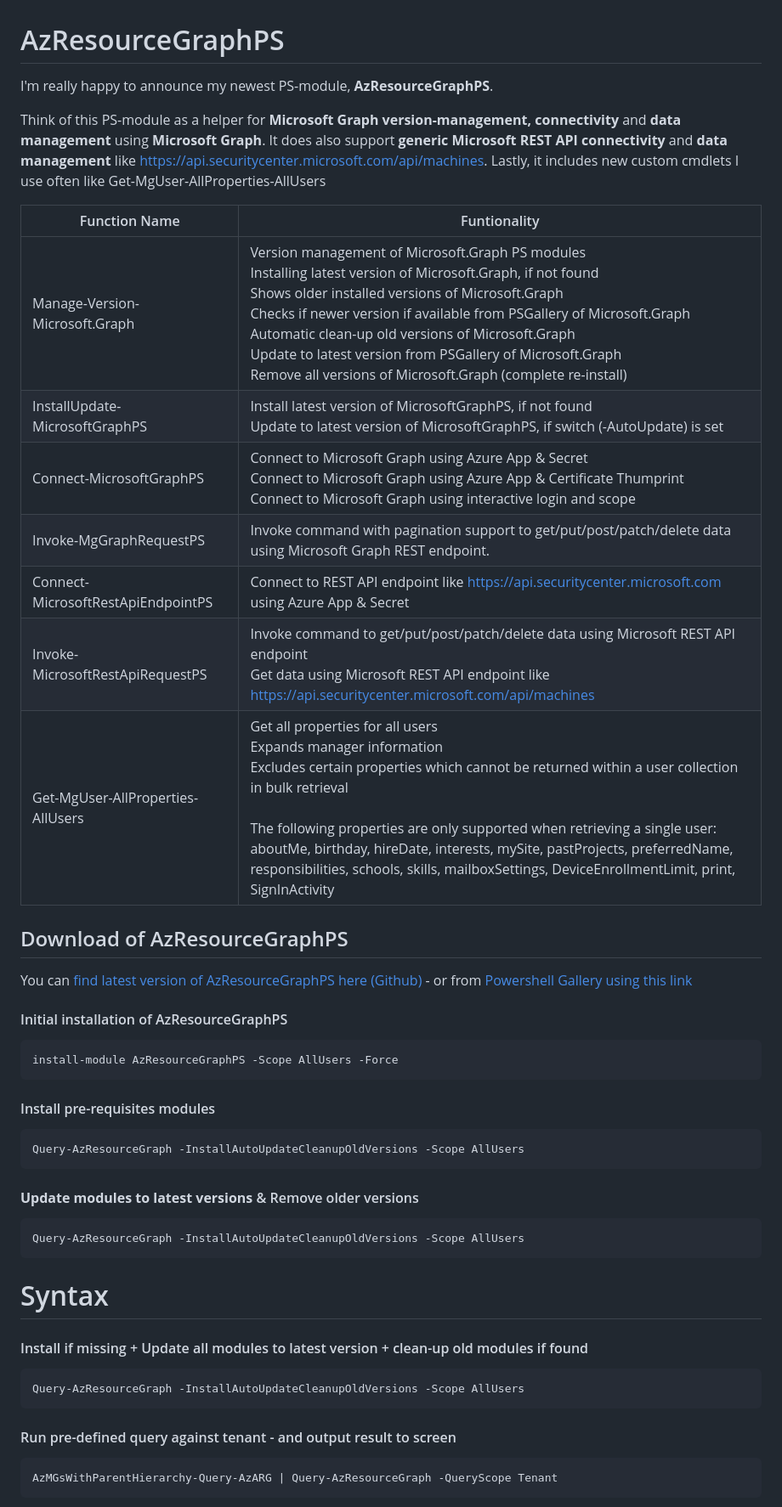
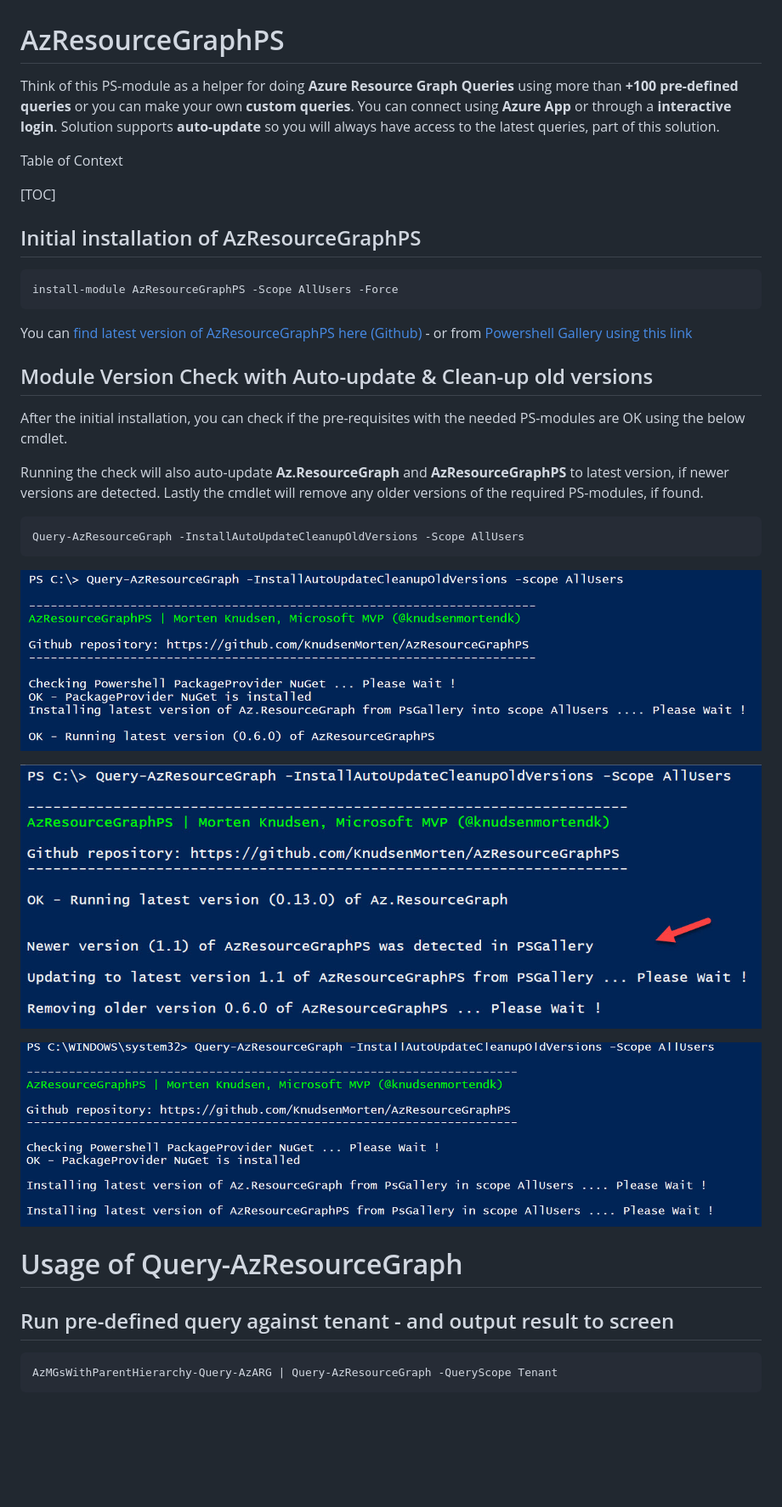
Before and after one commit to KnudsenMorten/AzResourceGraphPS, a Markdown page: README.md, the part around one of its changes. Shown at 85% size. Drawn GitHub-style; blank space fills up the shorter version.

````diff
--- a/README.md
+++ b/README.md
@@ -1,27 +1,13 @@
 # AzResourceGraphPS
-I'm really happy to announce my newest PS-module, **AzResourceGraphPS**.
-
-Think of this PS-module as a helper for **Microsoft Graph version-management, connectivity** and **data management** using **Microsoft Graph**. It does also support **generic Microsoft REST API connectivity** and **data management** like https://api.securitycenter.microsoft.com/api/machines. Lastly, it includes new custom cmdlets I use often like Get-MgUser-AllProperties-AllUsers
-
-| Function Name                      | Funtionality                                                 |
-| ---------------------------------- | ------------------------------------------------------------ |
-| Manage-Version-Microsoft.Graph     | Version management of Microsoft.Graph PS modules<br/>Installing latest version of Microsoft.Graph, if not found<br/>Shows older installed versions of Microsoft.Graph<br/>Checks if newer version if available from PSGallery of Microsoft.Graph<br/>Automatic clean-up old versions of Microsoft.Graph<br/>Update to latest version from PSGallery of Microsoft.Graph<br/>Remove all versions of Microsoft.Graph (complete re-install) |
-| InstallUpdate-MicrosoftGraphPS     | Install latest version of MicrosoftGraphPS, if not found<br/>Update to latest version of MicrosoftGraphPS, if switch (-AutoUpdate) is set |
-| Connect-MicrosoftGraphPS           | Connect to Microsoft Graph using Azure App & Secret<br/>Connect to Microsoft Graph using Azure App & Certificate Thumprint<br/>Connect to Microsoft Graph using interactive login and scope |
-| Invoke-MgGraphRequestPS            | Invoke command with pagination support to get/put/post/patch/delete data using Microsoft Graph REST endpoint. |
-| Connect-MicrosoftRestApiEndpointPS | Connect to REST API endpoint like https://api.securitycenter.microsoft.com using Azure App & Secret |
-| Invoke-MicrosoftRestApiRequestPS   | Invoke command to get/put/post/patch/delete data using Microsoft REST API endpoint<br/>Get data using Microsoft REST API endpoint like <br/>https://api.securitycenter.microsoft.com/api/machines |
-| Get-MgUser-AllProperties-AllUsers  | Get all properties for all users<br/>Expands manager information<br/>Excludes certain properties which cannot be returned within a user collection in bulk retrieval<br/><br/>The following properties are only supported when retrieving a single user: aboutMe, birthday, hireDate, interests, mySite, pastProjects, preferredName, <br/>responsibilities, schools, skills, mailboxSettings, DeviceEnrollmentLimit, print, SignInActivity |
+Think of this PS-module as a helper for doing **Azure Resource Graph Queries** using more than **+100 pre-defined queries** or you can make your own **custom queries**. You can connect using **Azure App** or through a **interactive login**. Solution supports **auto-update** so you will always have access to the latest queries, part of this solution.
 
 
 
-## Download of AzResourceGraphPS
+Table of Context
 
-You can [find latest version of AzResourceGraphPS here (Github)](https://raw.githubusercontent.com/KnudsenMorten/AzResourceGraphPS/main/AzResourceGraphPS.psm1) - or from [Powershell Gallery using this link](https://www.powershellgallery.com/packages/AzResourceGraphPS)
+[TOC]
 
-
-
-#### Initial installation of AzResourceGraphPS
+## Initial installation of AzResourceGraphPS
 
 ```
 install-module AzResourceGraphPS -Scope AllUsers -Force
@@ -29,7 +15,15 @@ install-module AzResourceGraphPS -Scope AllUsers -Force
 
 
 
-#### Install pre-requisites modules
+You can [find latest version of AzResourceGraphPS here (Github)](https://raw.githubusercontent.com/KnudsenMorten/AzResourceGraphPS/main/AzResourceGraphPS.psm1) - or from [Powershell Gallery using this link](https://www.powershellgallery.com/packages/AzResourceGraphPS)
+
+
+
+## Module Version Check with Auto-update & Clean-up old versions
+
+After the initial installation, you can check if the pre-requisites with the needed PS-modules are OK using the below cmdlet.
+
+Running the check will also auto-update **Az.ResourceGraph** and **AzResourceGraphPS** to latest version, if newer versions are detected. Lastly the cmdlet will remove any older versions of the required PS-modules, if found.
 
 ```
 Query-AzResourceGraph -InstallAutoUpdateCleanupOldVersions -Scope AllUsers
@@ -37,27 +31,23 @@ Query-AzResourceGraph -InstallAutoUpdateCleanupOldVersions -Scope AllUsers
 
 
 
-#### **Update modules to latest versions** & Remove older versions
-
-```
-Query-AzResourceGraph -InstallAutoUpdateCleanupOldVersions -Scope AllUsers
-```
+![](img/install.jpg)
 
 
 
-# Syntax
+![](img/Update.jpg)
 
 
 
-#### Install if missing + Update all modules to latest version + clean-up old modules if found
-
-```
-Query-AzResourceGraph -InstallAutoUpdateCleanupOldVersions -Scope AllUsers
-```
+![](img/install_both.jpg)
 
 
 
-#### Run pre-defined query against tenant - and output result to screen
+# Usage of Query-AzResourceGraph
+
+
+
+## Run pre-defined query against tenant - and output result to screen
 
 ```
 AzMGsWithParentHierarchy-Query-AzARG | Query-AzResourceGraph -QueryScope Tenant
````
Also changed, not shown: other parts of README.md (+85 -15 lines), img/App-context.jpg (added), img/App-login.jpg (added), img/interactive-signin.jpg (added), img/query-context-interactive-admin.jpg (added), 1 other file.
